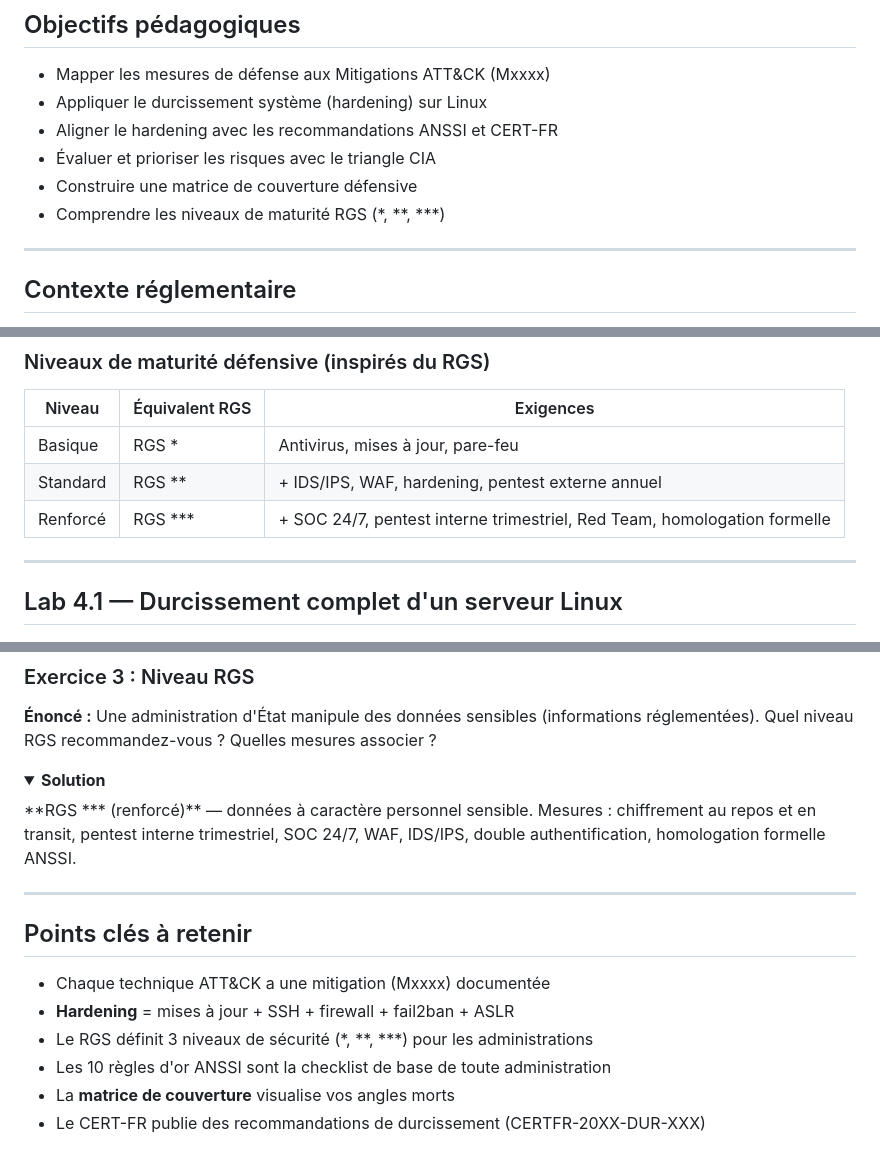
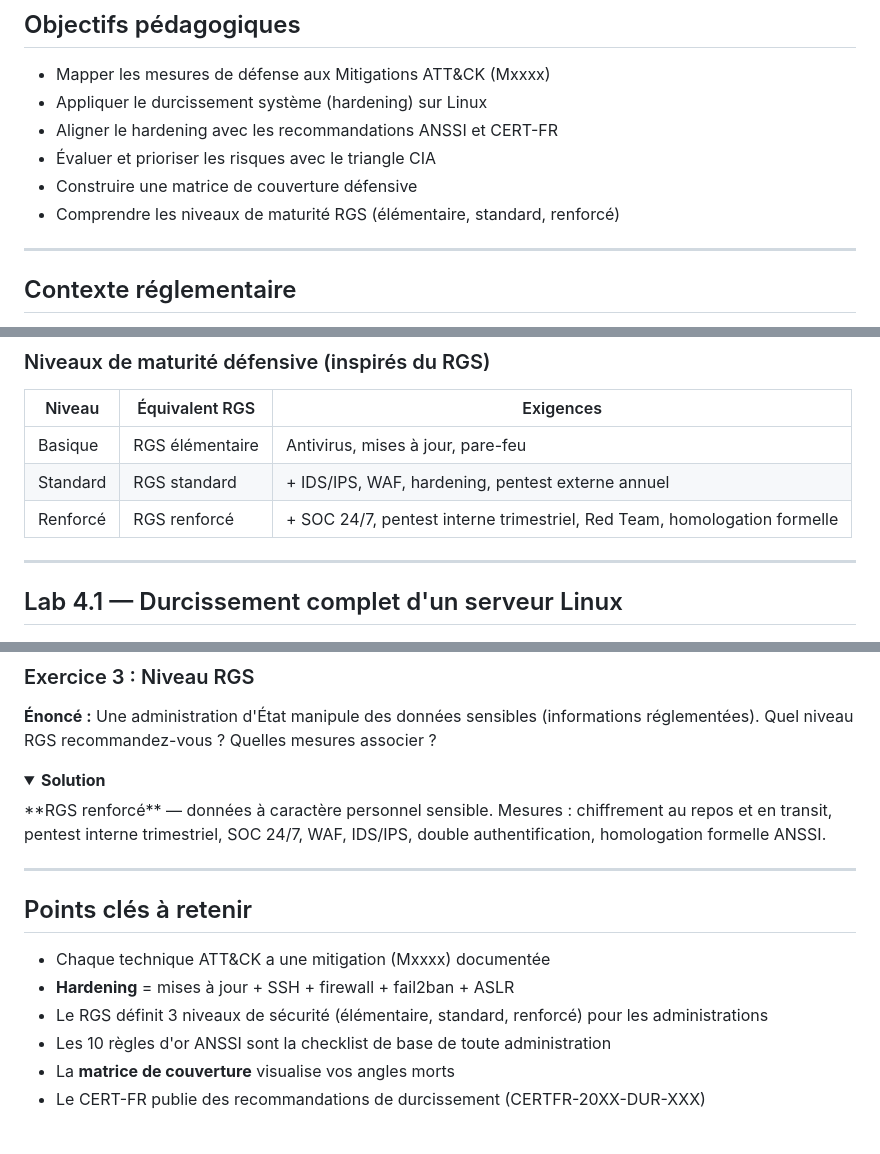
Before and after one commit to yugmerabtene/techniques-de-hacking-niveau-1, a Markdown page: JOUR-04-contre-mesures-securisation-systemes.md, 3 parts joined by grey strips. GitHub-like rendering; folded sections open.

Commit message:
fix: RGS asterisks, verification mise a jour MITRE liens PDF

```diff
--- a/JOUR-04-contre-mesures-securisation-systemes.md
+++ b/JOUR-04-contre-mesures-securisation-systemes.md
@@ -9,7 +9,7 @@
 - Aligner le hardening avec les recommandations ANSSI et CERT-FR
 - Évaluer et prioriser les risques avec le triangle CIA
 - Construire une matrice de couverture défensive
-- Comprendre les niveaux de maturité RGS (*, **, ***)
+- Comprendre les niveaux de maturité RGS (élémentaire, standard, renforcé)
 
 ---
 
@@ -55,9 +55,9 @@ flowchart LR
 
 | Niveau | Équivalent RGS | Exigences |
 |---|---|---|
-| Basique | RGS * | Antivirus, mises à jour, pare-feu |
-| Standard | RGS ** | + IDS/IPS, WAF, hardening, pentest externe annuel |
-| Renforcé | RGS *** | + SOC 24/7, pentest interne trimestriel, Red Team, homologation formelle |
+| Basique | RGS élémentaire | Antivirus, mises à jour, pare-feu |
+| Standard | RGS standard | + IDS/IPS, WAF, hardening, pentest externe annuel |
+| Renforcé | RGS renforcé | + SOC 24/7, pentest interne trimestriel, Red Team, homologation formelle |
 
 ---
 
@@ -377,7 +377,7 @@ alert tcp any any -> $HOME_NET 80 (msg:"SQLi UNION SELECT detected";
 **Énoncé :** Une administration d'État manipule des données sensibles (informations réglementées). Quel niveau RGS recommandez-vous ? Quelles mesures associer ?
 
 <details><summary><strong>Solution</strong></summary>
-**RGS *** (renforcé)** — données à caractère personnel sensible.
+**RGS renforcé** — données à caractère personnel sensible.
 Mesures : chiffrement au repos et en transit, pentest interne trimestriel, SOC 24/7, WAF, IDS/IPS, double authentification, homologation formelle ANSSI.
 </details>
 
@@ -387,7 +387,7 @@ Mesures : chiffrement au repos et en transit, pentest interne trimestriel, SOC 2
 
 - Chaque technique ATT&CK a une mitigation (Mxxxx) documentée
 - **Hardening** = mises à jour + SSH + firewall + fail2ban + ASLR
-- Le RGS définit 3 niveaux de sécurité (*, **, ***) pour les administrations
+- Le RGS définit 3 niveaux de sécurité (élémentaire, standard, renforcé) pour les administrations
 - Les 10 règles d'or ANSSI sont la checklist de base de toute administration
 - La **matrice de couverture** visualise vos angles morts
 - Le CERT-FR publie des recommandations de durcissement (CERTFR-20XX-DUR-XXX)
```
